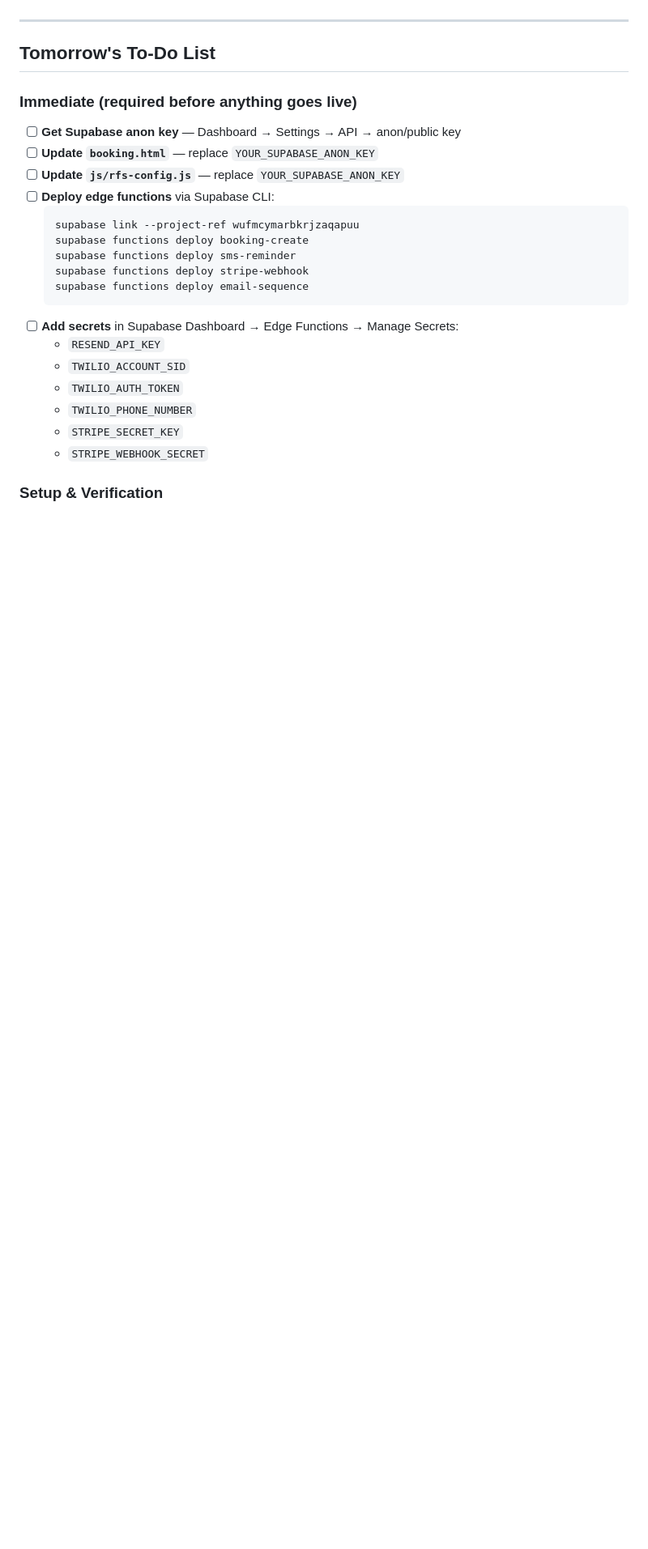
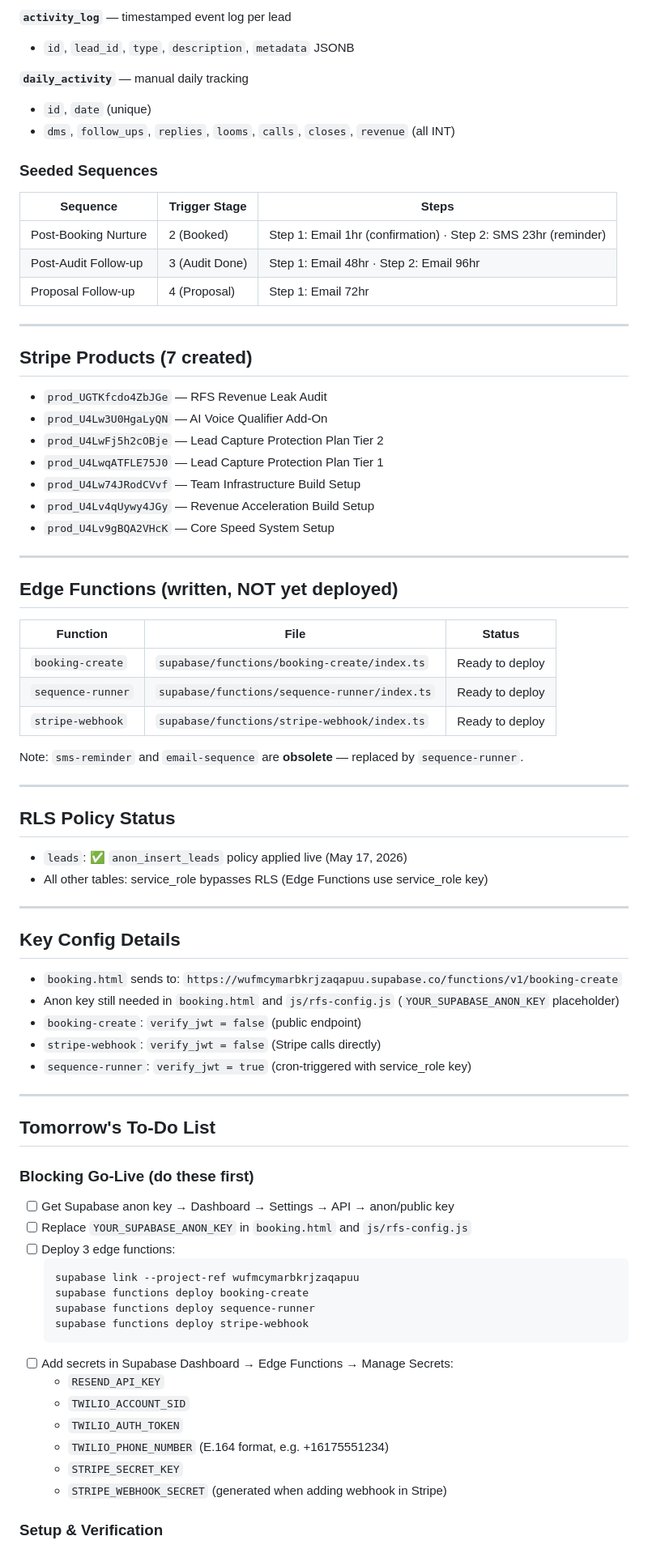
Before and after one commit to realtyflowsystems/xyz, a Markdown page: memory.md, the part around one of its changes. Shown at 81% size. GitHub-like rendering; blank space fills up the shorter version.

````diff
--- a/memory.md
+++ b/memory.md
@@ -50,26 +75,75 @@ Full self-hosted revenue operating system replacing Make.com, GoHighLevel, and T
+**`activity_log`** — timestamped event log per lead
+- `id`, `lead_id`, `type`, `description`, `metadata` JSONB
+
+**`daily_activity`** — manual daily tracking
+- `id`, `date` (unique)
+- `dms`, `follow_ups`, `replies`, `looms`, `calls`, `closes`, `revenue` (all INT)
+
+### Seeded Sequences
+| Sequence | Trigger Stage | Steps |
+|---|---|---|
+| Post-Booking Nurture | 2 (Booked) | Step 1: Email 1hr (confirmation) · Step 2: SMS 23hr (reminder) |
+| Post-Audit Follow-up | 3 (Audit Done) | Step 1: Email 48hr · Step 2: Email 96hr |
+| Proposal Follow-up | 4 (Proposal) | Step 1: Email 72hr |
+
+---
+
+## Stripe Products (7 created)
+- `prod_UGTKfcdo4ZbJGe` — RFS Revenue Leak Audit
+- `prod_U4Lw3U0HgaLyQN` — AI Voice Qualifier Add-On
+- `prod_U4LwFj5h2cOBje` — Lead Capture Protection Plan Tier 2
+- `prod_U4LwqATFLE75J0` — Lead Capture Protection Plan Tier 1
+- `prod_U4Lw74JRodCVvf` — Team Infrastructure Build Setup
+- `prod_U4Lv4qUywy4JGy` — Revenue Acceleration Build Setup
+- `prod_U4Lv9gBQA2VHcK` — Core Speed System Setup
+
+---
+
+## Edge Functions (written, NOT yet deployed)
+
+| Function | File | Status |
+|---|---|---|
+| `booking-create` | `supabase/functions/booking-create/index.ts` | Ready to deploy |
+| `sequence-runner` | `supabase/functions/sequence-runner/index.ts` | Ready to deploy |
+| `stripe-webhook` | `supabase/functions/stripe-webhook/index.ts` | Ready to deploy |
+
+Note: `sms-reminder` and `email-sequence` are **obsolete** — replaced by `sequence-runner`.
+
+---
+
+## RLS Policy Status
+- `leads`: ✅ `anon_insert_leads` policy applied live (May 17, 2026)
+- All other tables: service_role bypasses RLS (Edge Functions use service_role key)
+
+---
+
+## Key Config Details
+- `booking.html` sends to: `https://wufmcymarbkrjzaqapuu.supabase.co/functions/v1/booking-create`
+- Anon key still needed in `booking.html` and `js/rfs-config.js` (`YOUR_SUPABASE_ANON_KEY` placeholder)
+- `booking-create`: `verify_jwt = false` (public endpoint)
+- `stripe-webhook`: `verify_jwt = false` (Stripe calls directly)
+- `sequence-runner`: `verify_jwt = true` (cron-triggered with service_role key)
 
 ---
 
 ## Tomorrow's To-Do List
 
-### Immediate (required before anything goes live)
-- [ ] **Get Supabase anon key** — Dashboard → Settings → API → anon/public key
-- [ ] **Update `booking.html`** — replace `YOUR_SUPABASE_ANON_KEY`
-- [ ] **Update `js/rfs-config.js`** — replace `YOUR_SUPABASE_ANON_KEY`
-- [ ] **Deploy edge functions** via Supabase CLI:
+### Blocking Go-Live (do these first)
+- [ ] Get Supabase anon key → Dashboard → Settings → API → anon/public key
+- [ ] Replace `YOUR_SUPABASE_ANON_KEY` in `booking.html` and `js/rfs-config.js`
+- [ ] Deploy 3 edge functions:
   ```bash
   supabase link --project-ref wufmcymarbkrjzaqapuu
   supabase functions deploy booking-create
-  supabase functions deploy sms-reminder
+  supabase functions deploy sequence-runner
   supabase functions deploy stripe-webhook
-  supabase functions deploy email-sequence
   ```
-- [ ] **Add secrets** in Supabase Dashboard → Edge Functions → Manage Secrets:
+- [ ] Add secrets in Supabase Dashboard → Edge Functions → Manage Secrets:
   - `RESEND_API_KEY`
   - `TWILIO_ACCOUNT_SID`
   - `TWILIO_AUTH_TOKEN`
-  - `TWILIO_PHONE_NUMBER`
+  - `TWILIO_PHONE_NUMBER` (E.164 format, e.g. +16175551234)
   - `STRIPE_SECRET_KEY`
-  - `STRIPE_WEBHOOK_SECRET`
+  - `STRIPE_WEBHOOK_SECRET` (generated when adding webhook in Stripe)
 
 ### Setup & Verification
````
Also changed, not shown: other parts of memory.md (+84 -52 lines).
